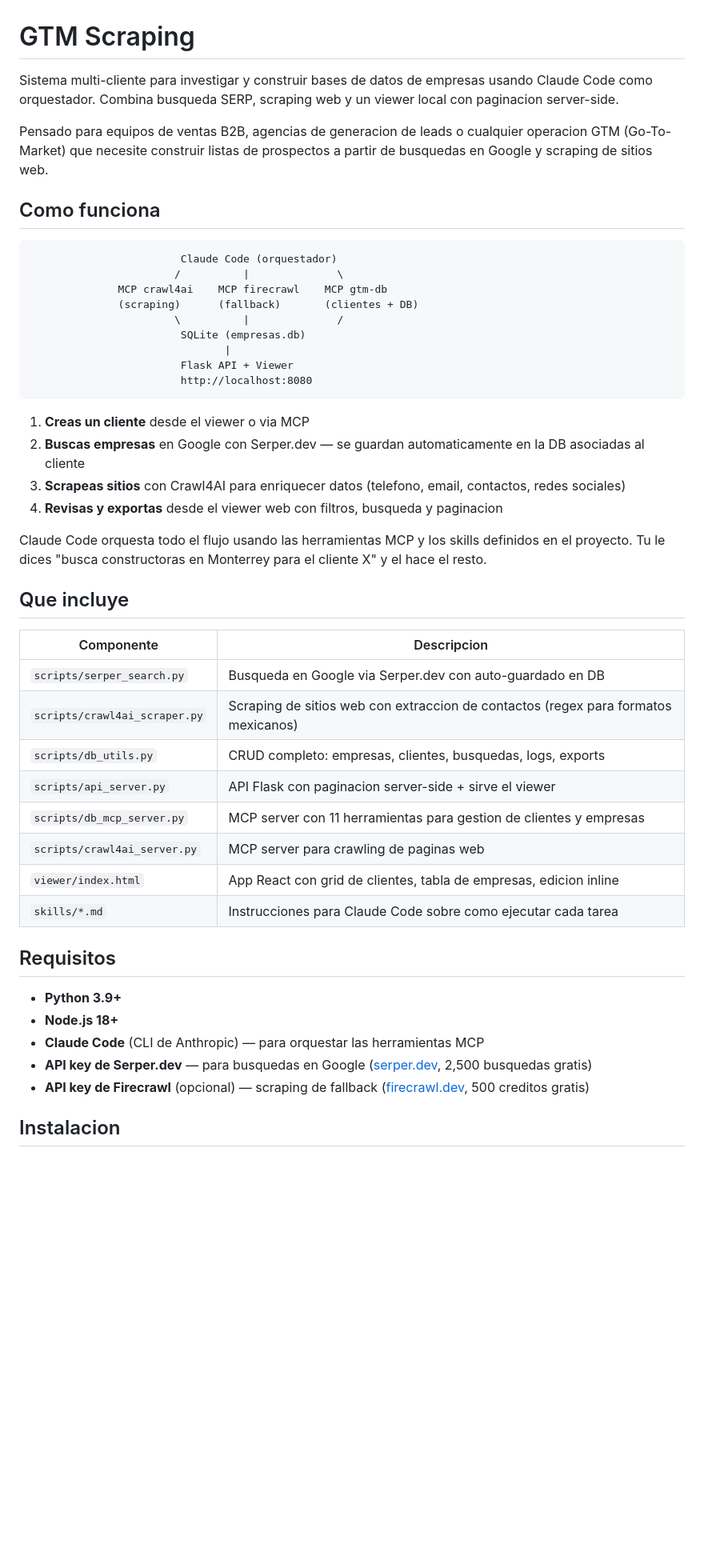
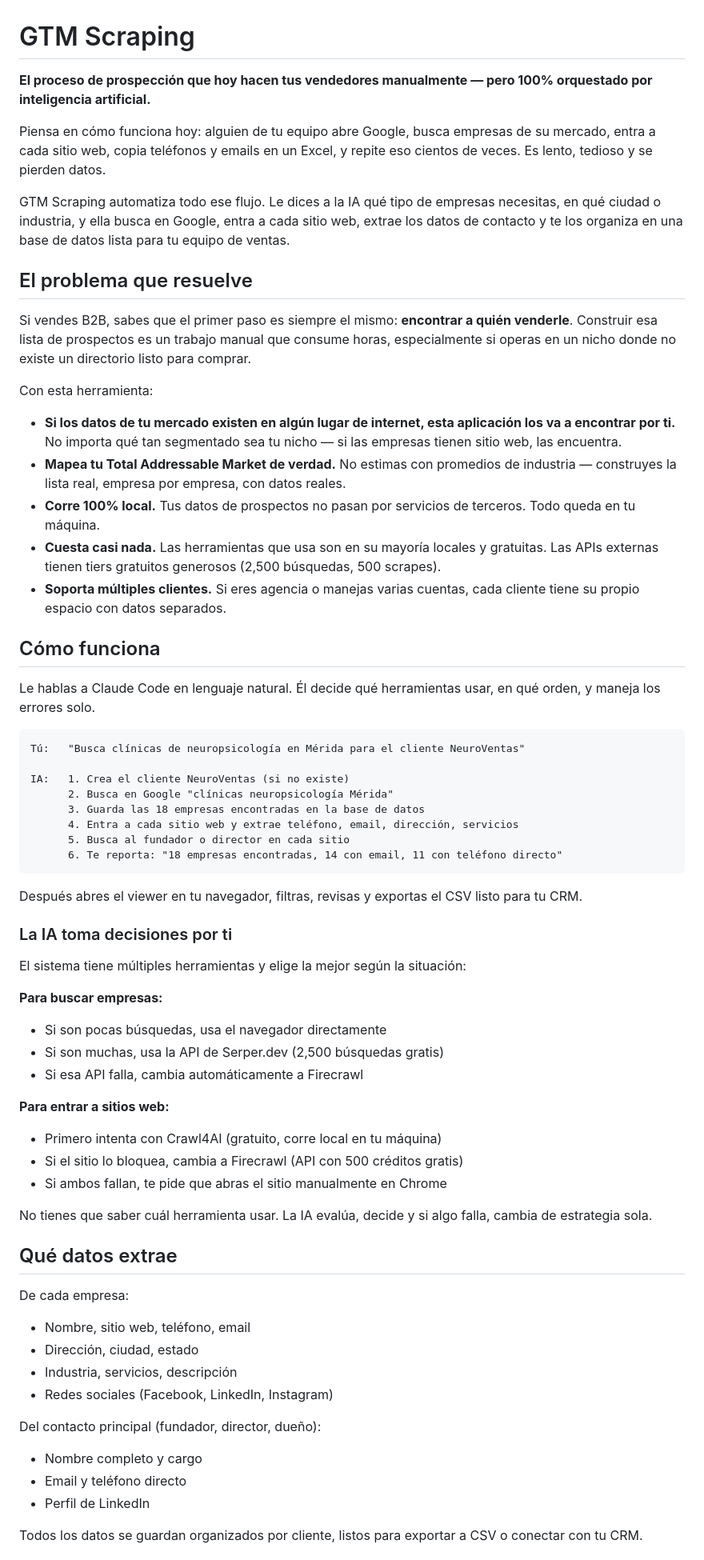
Before and after one commit to cjavier/gtm-scraping, a Markdown page: README.md, the part around one of its changes. Shown at 80% size. Drawn GitHub-style; blank space fills up the shorter version.

````diff
--- a/README.md
+++ b/README.md
@@ -1,49 +1,68 @@
 # GTM Scraping
 
-Sistema multi-cliente para investigar y construir bases de datos de empresas usando Claude Code como orquestador. Combina busqueda SERP, scraping web y un viewer local con paginacion server-side.
+**El proceso de prospección que hoy hacen tus vendedores manualmente — pero 100% orquestado por inteligencia artificial.**
 
-Pensado para equipos de ventas B2B, agencias de generacion de leads o cualquier operacion GTM (Go-To-Market) que necesite construir listas de prospectos a partir de busquedas en Google y scraping de sitios web.
+Piensa en cómo funciona hoy: alguien de tu equipo abre Google, busca empresas de su mercado, entra a cada sitio web, copia teléfonos y emails en un Excel, y repite eso cientos de veces. Es lento, tedioso y se pierden datos.
 
-## Como funciona
+GTM Scraping automatiza todo ese flujo. Le dices a la IA qué tipo de empresas necesitas, en qué ciudad o industria, y ella busca en Google, entra a cada sitio web, extrae los datos de contacto y te los organiza en una base de datos lista para tu equipo de ventas.
+
+## El problema que resuelve
+
+Si vendes B2B, sabes que el primer paso es siempre el mismo: **encontrar a quién venderle**. Construir esa lista de prospectos es un trabajo manual que consume horas, especialmente si operas en un nicho donde no existe un directorio listo para comprar.
+
+Con esta herramienta:
+
+- **Si los datos de tu mercado existen en algún lugar de internet, esta aplicación los va a encontrar por ti.** No importa qué tan segmentado sea tu nicho — si las empresas tienen sitio web, las encuentra.
+- **Mapea tu Total Addressable Market de verdad.** No estimas con promedios de industria — construyes la lista real, empresa por empresa, con datos reales.
+- **Corre 100% local.** Tus datos de prospectos no pasan por servicios de terceros. Todo queda en tu máquina.
+- **Cuesta casi nada.** Las herramientas que usa son en su mayoría locales y gratuitas. Las APIs externas tienen tiers gratuitos generosos (2,500 búsquedas, 500 scrapes).
+- **Soporta múltiples clientes.** Si eres agencia o manejas varias cuentas, cada cliente tiene su propio espacio con datos separados.
+
+## Cómo funciona
+
+Le hablas a Claude Code en lenguaje natural. Él decide qué herramientas usar, en qué orden, y maneja los errores solo.
 
 ```
-                        Claude Code (orquestador)
-                       /          |              \
-              MCP crawl4ai    MCP firecrawl    MCP gtm-db
-              (scraping)      (fallback)       (clientes + DB)
-                       \          |              /
-                        SQLite (empresas.db)
-                               |
-                        Flask API + Viewer
-                        http://localhost:8080
+Tú:   "Busca clínicas de neuropsicología en Mérida para el cliente NeuroVentas"
+
+IA:   1. Crea el cliente NeuroVentas (si no existe)
+      2. Busca en Google "clínicas neuropsicología Mérida"
+      3. Guarda las 18 empresas encontradas en la base de datos
+      4. Entra a cada sitio web y extrae teléfono, email, dirección, servicios
+      5. Busca al fundador o director en cada sitio
+      6. Te reporta: "18 empresas encontradas, 14 con email, 11 con teléfono directo"
 ```
 
-1. **Creas un cliente** desde el viewer o via MCP
-2. **Buscas empresas** en Google con Serper.dev — se guardan automaticamente en la DB asociadas al cliente
-3. **Scrapeas sitios** con Crawl4AI para enriquecer datos (telefono, email, contactos, redes sociales)
-4. **Revisas y exportas** desde el viewer web con filtros, busqueda y paginacion
+Después abres el viewer en tu navegador, filtras, revisas y exportas el CSV listo para tu CRM.
 
-Claude Code orquesta todo el flujo usando las herramientas MCP y los skills definidos en el proyecto. Tu le dices "busca constructoras en Monterrey para el cliente X" y el hace el resto.
+### La IA toma decisiones por ti
 
-## Que incluye
+El sistema tiene múltiples herramientas y elige la mejor según la situación:
 
-| Componente | Descripcion |
-|---|---|
-| `scripts/serper_search.py` | Busqueda en Google via Serper.dev con auto-guardado en DB |
-| `scripts/crawl4ai_scraper.py` | Scraping de sitios web con extraccion de contactos (regex para formatos mexicanos) |
-| `scripts/db_utils.py` | CRUD completo: empresas, clientes, busquedas, logs, exports |
-| `scripts/api_server.py` | API Flask con paginacion server-side + sirve el viewer |
-| `scripts/db_mcp_server.py` | MCP server con 11 herramientas para gestion de clientes y empresas |
-| `scripts/crawl4ai_server.py` | MCP server para crawling de paginas web |
-| `viewer/index.html` | App React con grid de clientes, tabla de empresas, edicion inline |
-| `skills/*.md` | Instrucciones para Claude Code sobre como ejecutar cada tarea |
+**Para buscar empresas:**
+- Si son pocas búsquedas, usa el navegador directamente
+- Si son muchas, usa la API de Serper.dev (2,500 búsquedas gratis)
+- Si esa API falla, cambia automáticamente a Firecrawl
 
-## Requisitos
+**Para entrar a sitios web:**
+- Primero intenta con Crawl4AI (gratuito, corre local en tu máquina)
+- Si el sitio lo bloquea, cambia a Firecrawl (API con 500 créditos gratis)
+- Si ambos fallan, te pide que abras el sitio manualmente en Chrome
 
-- **Python 3.9+**
-- **Node.js 18+**
-- **Claude Code** (CLI de Anthropic) — para orquestar las herramientas MCP
-- **API key de Serper.dev** — para busquedas en Google ([serper.dev](https://serper.dev), 2,500 busquedas gratis)
-- **API key de Firecrawl** (opcional) — scraping de fallback ([firecrawl.dev](https://firecrawl.dev), 500 creditos gratis)
+No tienes que saber cuál herramienta usar. La IA evalúa, decide y si algo falla, cambia de estrategia sola.
 
-## Instalacion
+## Qué datos extrae
+
+De cada empresa:
+- Nombre, sitio web, teléfono, email
+- Dirección, ciudad, estado
+- Industria, servicios, descripción
+- Redes sociales (Facebook, LinkedIn, Instagram)
+
+Del contacto principal (fundador, director, dueño):
+- Nombre completo y cargo
+- Email y teléfono directo
+- Perfil de LinkedIn
+
+Todos los datos se guardan organizados por cliente, listos para exportar a CSV o conectar con tu CRM.
+
````
Also changed, not shown: other parts of README.md (+97 -123 lines).
